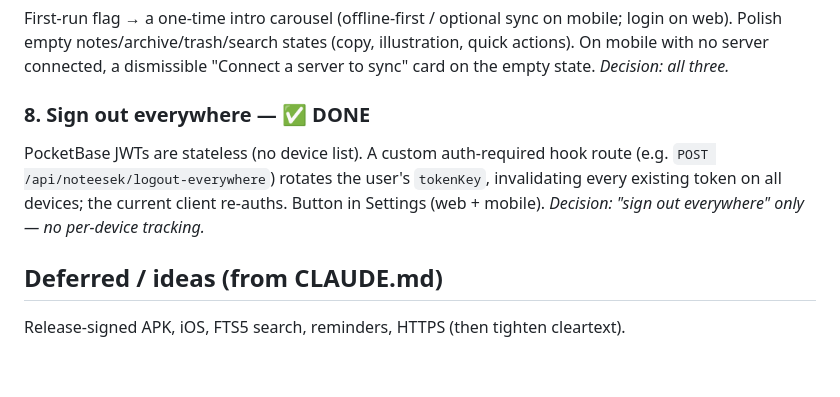
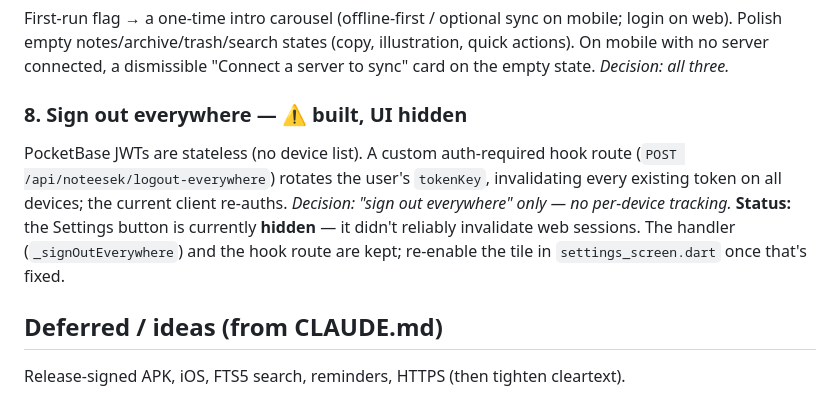
Before and after one commit to Hromad-a/Noteesek, a Markdown page: docs/roadmap.md, the part around the change. Drawn GitHub-style; blank space fills up the shorter version.

```diff
--- a/docs/roadmap.md
+++ b/docs/roadmap.md
@@ -87,12 +87,14 @@ mobile; login on web). Polish empty notes/archive/trash/search states (copy,
 illustration, quick actions). On mobile with no server connected, a dismissible
 "Connect a server to sync" card on the empty state. *Decision: all three.*
 
-### 8. Sign out everywhere — ✅ DONE
+### 8. Sign out everywhere — ⚠️ built, UI hidden
 PocketBase JWTs are stateless (no device list). A custom auth-required hook route
-(e.g. `POST /api/noteesek/logout-everywhere`) rotates the user's `tokenKey`,
+(`POST /api/noteesek/logout-everywhere`) rotates the user's `tokenKey`,
 invalidating every existing token on all devices; the current client re-auths.
-Button in Settings (web + mobile). *Decision: "sign out everywhere" only — no
-per-device tracking.*
+*Decision: "sign out everywhere" only — no per-device tracking.*
+**Status:** the Settings button is currently **hidden** — it didn't reliably
+invalidate web sessions. The handler (`_signOutEverywhere`) and the hook route
+are kept; re-enable the tile in `settings_screen.dart` once that's fixed.
 
 ## Deferred / ideas (from CLAUDE.md)
 Release-signed APK, iOS, FTS5 search, reminders, HTTPS (then tighten cleartext).
```
Also changed, not shown: CLAUDE.md (+14 -3 lines), README.md (+10 -4 lines).
